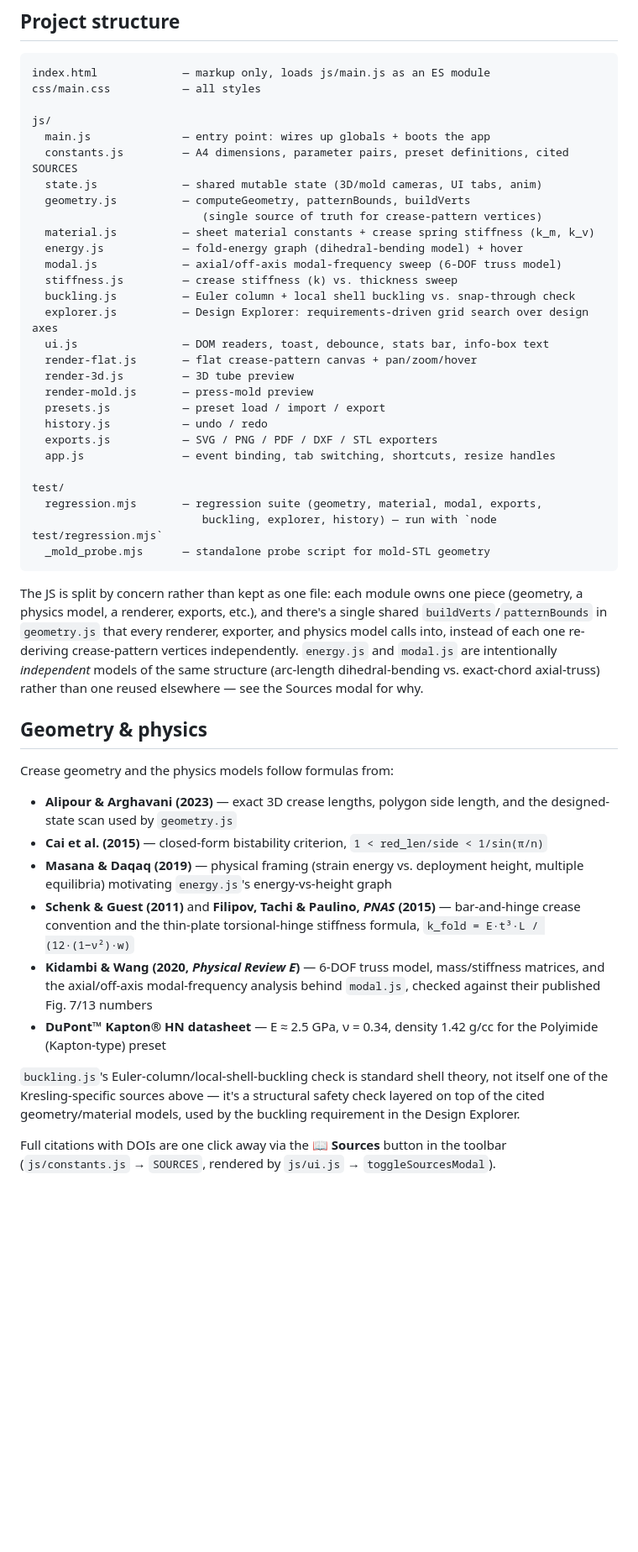
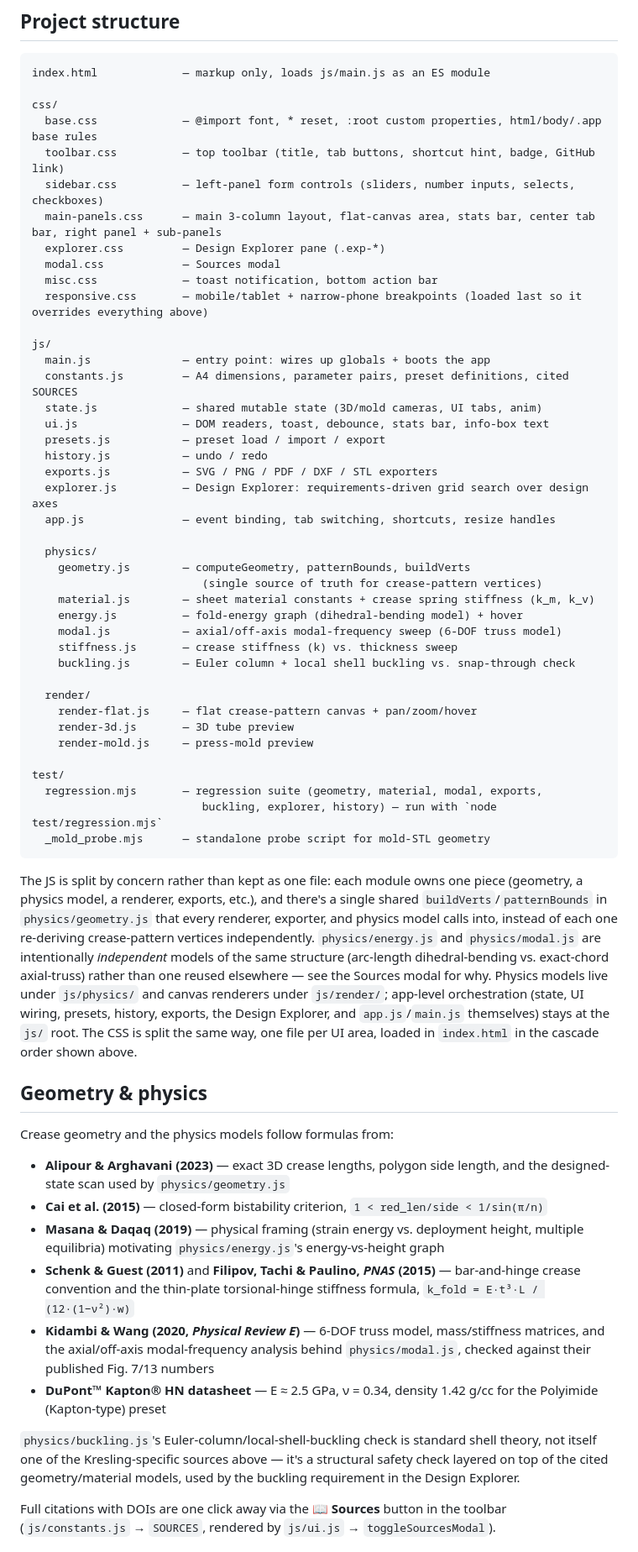
Before and after one commit to ColaBear101/Kresling-crease-Gen, a Markdown page: README.md, the part around the change. Shown at 84% size. Rendered like a GitHub page; blank space fills up the shorter version.

Commit message:
Update README project-structure section for the new file layout
Document js/physics/ and js/render/ subdirectories and the 8-file
css/ split, and fix stale file-path mentions elsewhere in the doc
(geometry.js, material.js, energy.js, modal.js, buckling.js are now
under js/physics/).

Co-Authored-By: Claude Sonnet 5 <noreply@anthropic.com>

````diff
--- a/README.md
+++ b/README.md
@@ -21,28 +21,41 @@ A web app for designing and exporting Kresling origami crease patterns — the k
 
 ```
 index.html             — markup only, loads js/main.js as an ES module
-css/main.css           — all styles
+
+css/
+  base.css             — @import font, * reset, :root custom properties, html/body/.app base rules
+  toolbar.css          — top toolbar (title, tab buttons, shortcut hint, badge, GitHub link)
+  sidebar.css          — left-panel form controls (sliders, number inputs, selects, checkboxes)
+  main-panels.css      — main 3-column layout, flat-canvas area, stats bar, center tab bar, right panel + sub-panels
+  explorer.css         — Design Explorer pane (.exp-*)
+  modal.css            — Sources modal
+  misc.css             — toast notification, bottom action bar
+  responsive.css       — mobile/tablet + narrow-phone breakpoints (loaded last so it overrides everything above)
 
 js/
   main.js              — entry point: wires up globals + boots the app
   constants.js         — A4 dimensions, parameter pairs, preset definitions, cited SOURCES
   state.js             — shared mutable state (3D/mold cameras, UI tabs, anim)
-  geometry.js          — computeGeometry, patternBounds, buildVerts
-                          (single source of truth for crease-pattern vertices)
-  material.js          — sheet material constants + crease spring stiffness (k_m, k_v)
-  energy.js            — fold-energy graph (dihedral-bending model) + hover
-  modal.js             — axial/off-axis modal-frequency sweep (6-DOF truss model)
-  stiffness.js         — crease stiffness (k) vs. thickness sweep
-  buckling.js          — Euler column + local shell buckling vs. snap-through check
-  explorer.js          — Design Explorer: requirements-driven grid search over design axes
   ui.js                — DOM readers, toast, debounce, stats bar, info-box text
-  render-flat.js       — flat crease-pattern canvas + pan/zoom/hover
-  render-3d.js         — 3D tube preview
-  render-mold.js       — press-mold preview
   presets.js           — preset load / import / export
   history.js           — undo / redo
   exports.js           — SVG / PNG / PDF / DXF / STL exporters
+  explorer.js          — Design Explorer: requirements-driven grid search over design axes
   app.js               — event binding, tab switching, shortcuts, resize handles
+
+  physics/
+    geometry.js        — computeGeometry, patternBounds, buildVerts
+                          (single source of truth for crease-pattern vertices)
+    material.js        — sheet material constants + crease spring stiffness (k_m, k_v)
+    energy.js          — fold-energy graph (dihedral-bending model) + hover
+    modal.js           — axial/off-axis modal-frequency sweep (6-DOF truss model)
+    stiffness.js       — crease stiffness (k) vs. thickness sweep
+    buckling.js        — Euler column + local shell buckling vs. snap-through check
+
+  render/
+    render-flat.js     — flat crease-pattern canvas + pan/zoom/hover
+    render-3d.js       — 3D tube preview
+    render-mold.js     — press-mold preview
 
 test/
   regression.mjs       — regression suite (geometry, material, modal, exports,
@@ -50,20 +63,20 @@ test/
   _mold_probe.mjs      — standalone probe script for mold-STL geometry
 ```
 
-The JS is split by concern rather than kept as one file: each module owns one piece (geometry, a physics model, a renderer, exports, etc.), and there's a single shared `buildVerts`/`patternBounds` in `geometry.js` that every renderer, exporter, and physics model calls into, instead of each one re-deriving crease-pattern vertices independently. `energy.js` and `modal.js` are intentionally *independent* models of the same structure (arc-length dihedral-bending vs. exact-chord axial-truss) rather than one reused elsewhere — see the Sources modal for why.
+The JS is split by concern rather than kept as one file: each module owns one piece (geometry, a physics model, a renderer, exports, etc.), and there's a single shared `buildVerts`/`patternBounds` in `physics/geometry.js` that every renderer, exporter, and physics model calls into, instead of each one re-deriving crease-pattern vertices independently. `physics/energy.js` and `physics/modal.js` are intentionally *independent* models of the same structure (arc-length dihedral-bending vs. exact-chord axial-truss) rather than one reused elsewhere — see the Sources modal for why. Physics models live under `js/physics/` and canvas renderers under `js/render/`; app-level orchestration (state, UI wiring, presets, history, exports, the Design Explorer, and `app.js`/`main.js` themselves) stays at the `js/` root. The CSS is split the same way, one file per UI area, loaded in `index.html` in the cascade order shown above.
 
 ## Geometry & physics
 
 Crease geometry and the physics models follow formulas from:
 
-- **Alipour & Arghavani (2023)** — exact 3D crease lengths, polygon side length, and the designed-state scan used by `geometry.js`
+- **Alipour & Arghavani (2023)** — exact 3D crease lengths, polygon side length, and the designed-state scan used by `physics/geometry.js`
 - **Cai et al. (2015)** — closed-form bistability criterion, `1 < red_len/side < 1/sin(π/n)`
-- **Masana & Daqaq (2019)** — physical framing (strain energy vs. deployment height, multiple equilibria) motivating `energy.js`'s energy-vs-height graph
+- **Masana & Daqaq (2019)** — physical framing (strain energy vs. deployment height, multiple equilibria) motivating `physics/energy.js`'s energy-vs-height graph
 - **Schenk & Guest (2011)** and **Filipov, Tachi & Paulino, *PNAS* (2015)** — bar-and-hinge crease convention and the thin-plate torsional-hinge stiffness formula, `k_fold = E·t³·L / (12·(1−ν²)·w)`
-- **Kidambi & Wang (2020, *Physical Review E*)** — 6-DOF truss model, mass/stiffness matrices, and the axial/off-axis modal-frequency analysis behind `modal.js`, checked against their published Fig. 7/13 numbers
+- **Kidambi & Wang (2020, *Physical Review E*)** — 6-DOF truss model, mass/stiffness matrices, and the axial/off-axis modal-frequency analysis behind `physics/modal.js`, checked against their published Fig. 7/13 numbers
 - **DuPont™ Kapton® HN datasheet** — E ≈ 2.5 GPa, ν = 0.34, density 1.42 g/cc for the Polyimide (Kapton-type) preset
 
-`buckling.js`'s Euler-column/local-shell-buckling check is standard shell theory, not itself one of the Kresling-specific sources above — it's a structural safety check layered on top of the cited geometry/material models, used by the buckling requirement in the Design Explorer.
+`physics/buckling.js`'s Euler-column/local-shell-buckling check is standard shell theory, not itself one of the Kresling-specific sources above — it's a structural safety check layered on top of the cited geometry/material models, used by the buckling requirement in the Design Explorer.
 
 Full citations with DOIs are one click away via the **📖 Sources** button in the toolbar (`js/constants.js` → `SOURCES`, rendered by `js/ui.js` → `toggleSourcesModal`).
 
````
